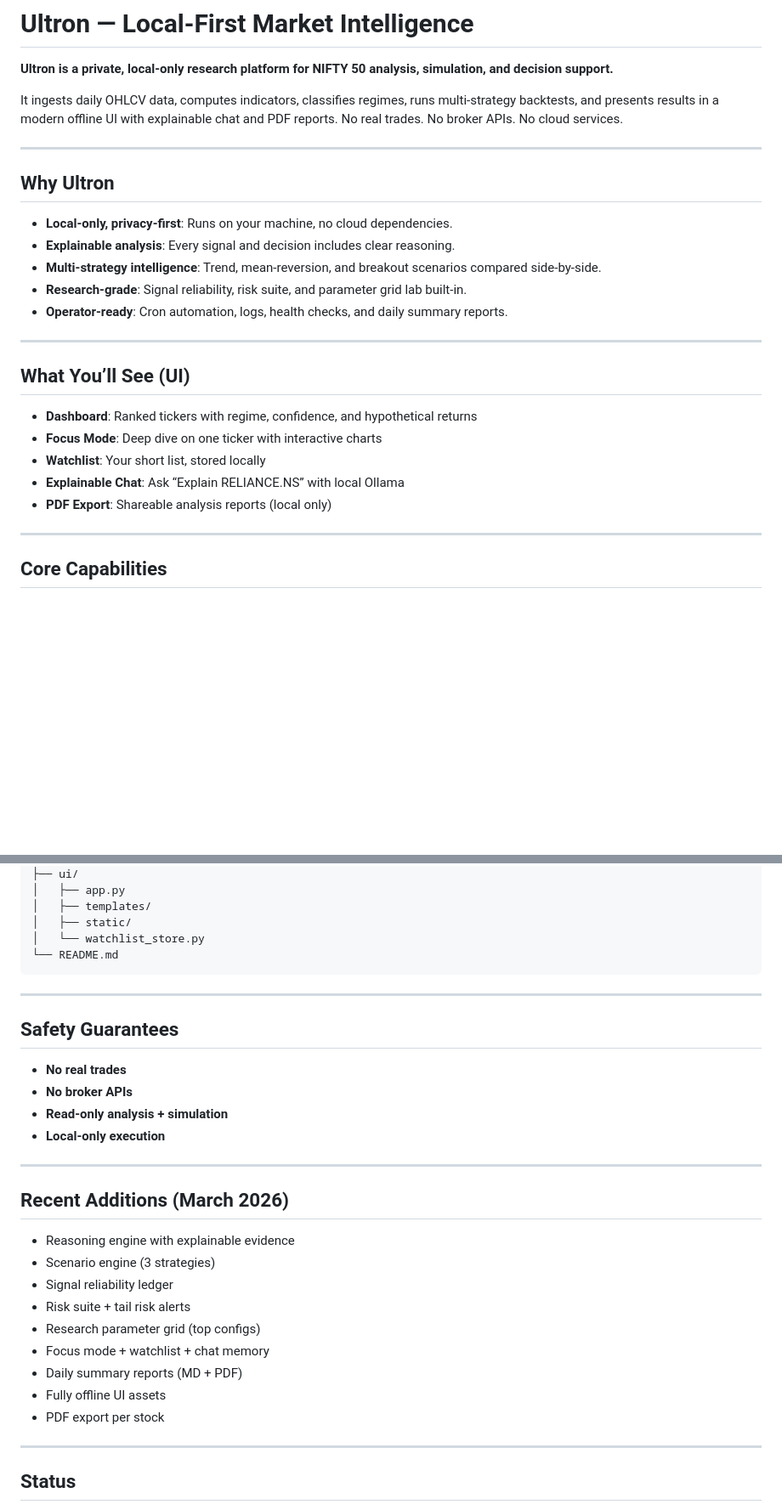
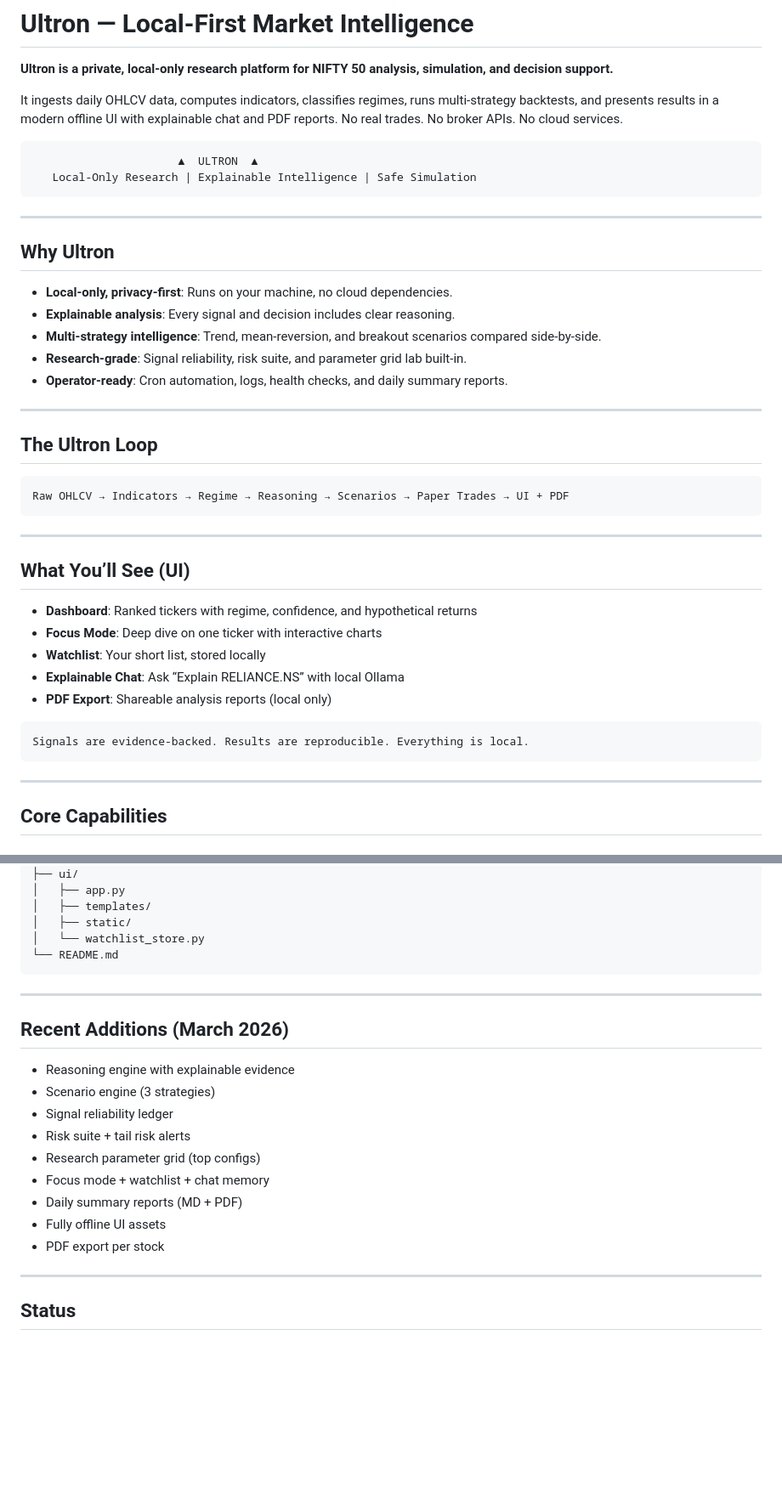
Before and after one commit to sameer-test-server/ultron, a Markdown page: README.md, 2 parts joined by grey strips. Shown at 85% size. Rendered like a GitHub page; blank space fills up the shorter version.

````diff
--- a/README.md
+++ b/README.md
@@ -3,6 +3,11 @@
 **Ultron is a private, local-only research platform for NIFTY 50 analysis, simulation, and decision support.**
 
 It ingests daily OHLCV data, computes indicators, classifies regimes, runs multi‑strategy backtests, and presents results in a modern offline UI with explainable chat and PDF reports. No real trades. No broker APIs. No cloud services.
+
+```
+                      ▲  ULTRON  ▲
+   Local‑Only Research | Explainable Intelligence | Safe Simulation
+```
 
 ---
 
@@ -16,6 +21,14 @@ It ingests daily OHLCV data, computes indicators, classifies regimes, runs multi
 
 ---
 
+## The Ultron Loop
+
+```
+Raw OHLCV → Indicators → Regime → Reasoning → Scenarios → Paper Trades → UI + PDF
+```
+
+---
+
 ## What You’ll See (UI)
 
 - **Dashboard**: Ranked tickers with regime, confidence, and hypothetical returns
@@ -23,6 +36,10 @@ It ingests daily OHLCV data, computes indicators, classifies regimes, runs multi
 - **Watchlist**: Your short list, stored locally
 - **Explainable Chat**: Ask “Explain RELIANCE.NS” with local Ollama
 - **PDF Export**: Shareable analysis reports (local only)
+
+```
+Signals are evidence-backed. Results are reproducible. Everything is local.
+```
 
 ---
 
@@ -152,15 +169,6 @@ ultron/
 
 ---
 
-## Safety Guarantees
-
-- **No real trades**
-- **No broker APIs**
-- **Read-only analysis + simulation**
-- **Local-only execution**
-
----
-
 ## Recent Additions (March 2026)
 
 - Reasoning engine with explainable evidence
@@ -171,7 +179,7 @@ ultron/
 - Focus mode + watchlist + chat memory
 - Daily summary reports (MD + PDF)
 - Fully offline UI assets
- - PDF export per stock
+- PDF export per stock
 
 ---
 
````
Also changed, not shown: other parts of README.md (+1 -1 lines).
